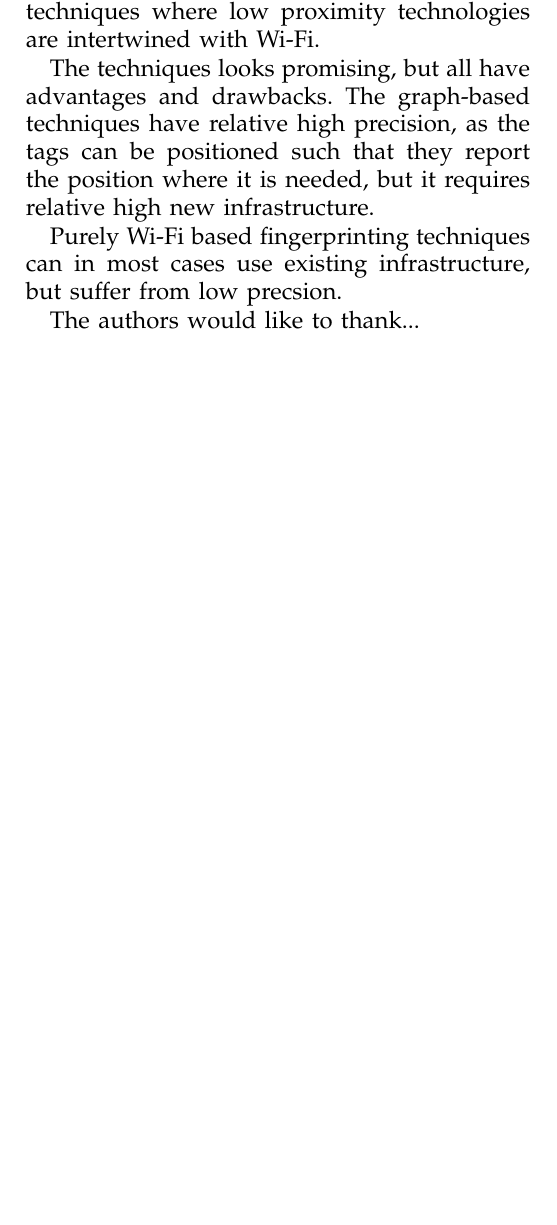
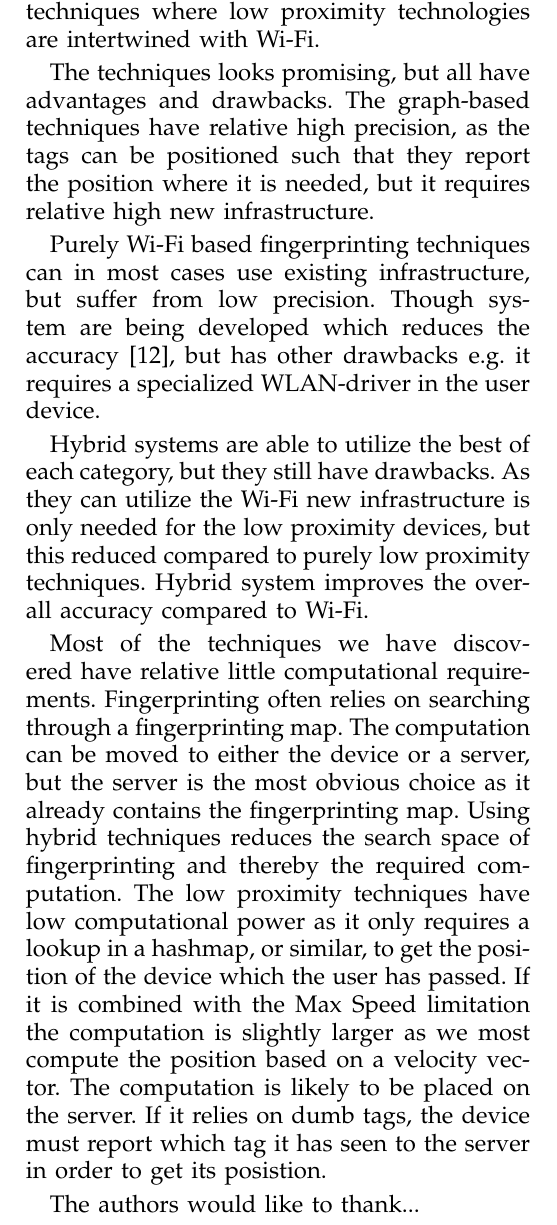
Before and after one commit to kimajakobsen/mobile-software-technology-exam-2013, a LaTeX paper (bare_adv.tex, which reads input/discussion.tex): part of one column of page 5 of 6, cut so that both start at the same text, the shorter picture padded with empty space. Compiled offline with pdfLaTeX.

Commit message:
Auto commit

```diff
--- a/input/discussion.tex
+++ b/input/discussion.tex
@@ -7,6 +4,22 @@ Beside the low proximity tehcniques we have looked into Wi-Fi based technologies
-Last we explored some hybrid techniques where low proximity technologies are intertwined with Wi-Fi.
+We have looked at graph based techniques which utilizes low proximity technologies such as: NFC, RFID, and Bluetooth.
+In this context we regard bluetooth as a low proximity technology, as it is used in this way in the described techniques.
+Beside the low proximity techniques we have looked into Wi-Fi based technologies and we explored some hybrid techniques where low proximity technologies are intertwined with Wi-Fi.
 
 The techniques looks promising, but all have advantages and drawbacks.
 The graph-based techniques have relative high precision, as the tags can be positioned such that they report the position where it is needed, but it requires relative high new infrastructure.
 
-Purely Wi-Fi based fingerprinting techniques can in most cases use existing infrastructure, but suffer from low precsion.
+Purely Wi-Fi based fingerprinting techniques can in most cases use existing infrastructure, but suffer from low precision.
+Though system are being developed which reduces the accuracy~\cite{Youssef2005}, but has other drawbacks e.g. it requires a specialized WLAN-driver in the user device.
+
+Hybrid systems are able to utilize the best of each category, but they still have drawbacks.
+As they can utilize the Wi-Fi new infrastructure is only needed for the low proximity devices, but this reduced compared to purely low proximity techniques.
+Hybrid system improves the overall accuracy compared to Wi-Fi.
+
+Most of the techniques we have discovered have relative little computational requirements.
+Fingerprinting often relies on searching through a fingerprinting map.
+The computation can be moved to either the device or a server, but the server is the most obvious choice as it already contains the fingerprinting map.
+Using hybrid techniques reduces the search space of fingerprinting and thereby the required computation.
+The low proximity techniques have low computational power as it only requires a lookup in a hashmap,  or similar, to get the position of the device which the user has passed.
+If it is combined with the Max Speed limitation the computation is slightly larger as we most compute the position based on a velocity vector.
+The computation is likely to be placed on the server.
+If it relies on dumb tags, the device must report which tag it has seen to the server in order to get its posistion.
```
Also changed, not shown: input/discussion.tex (3 more changed lines).
